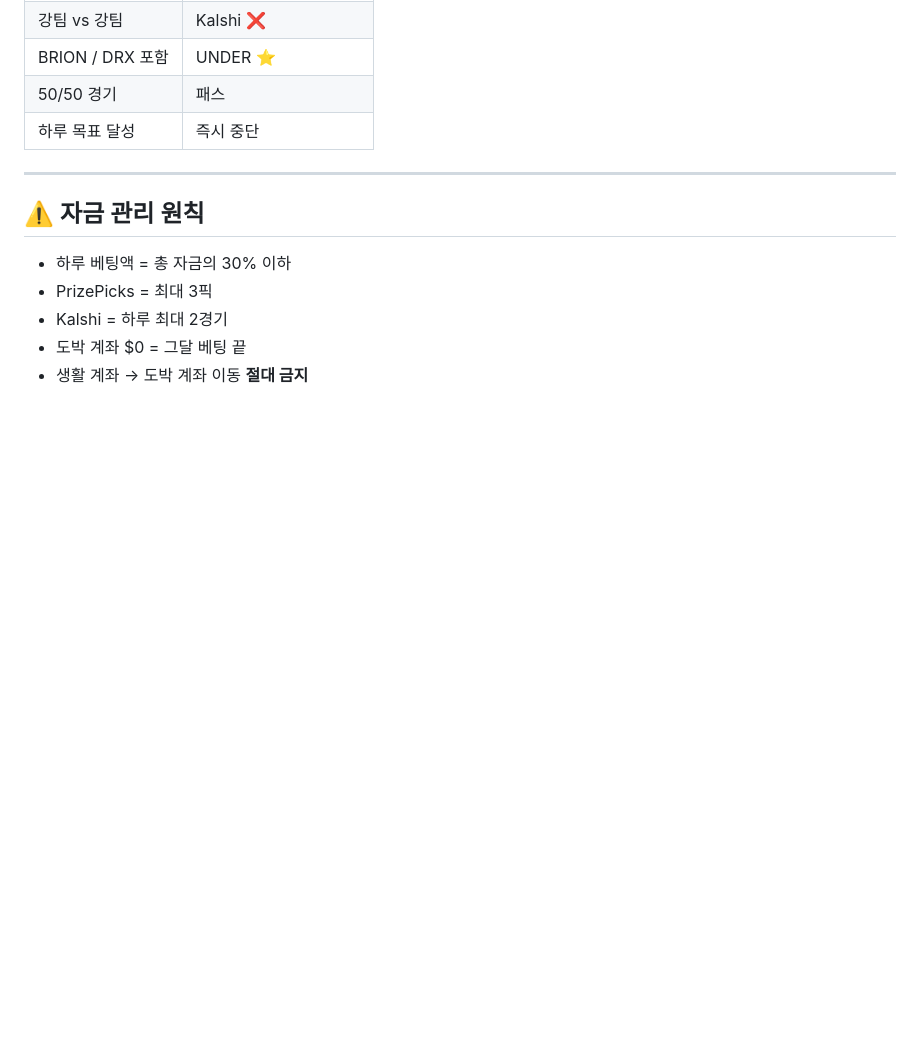
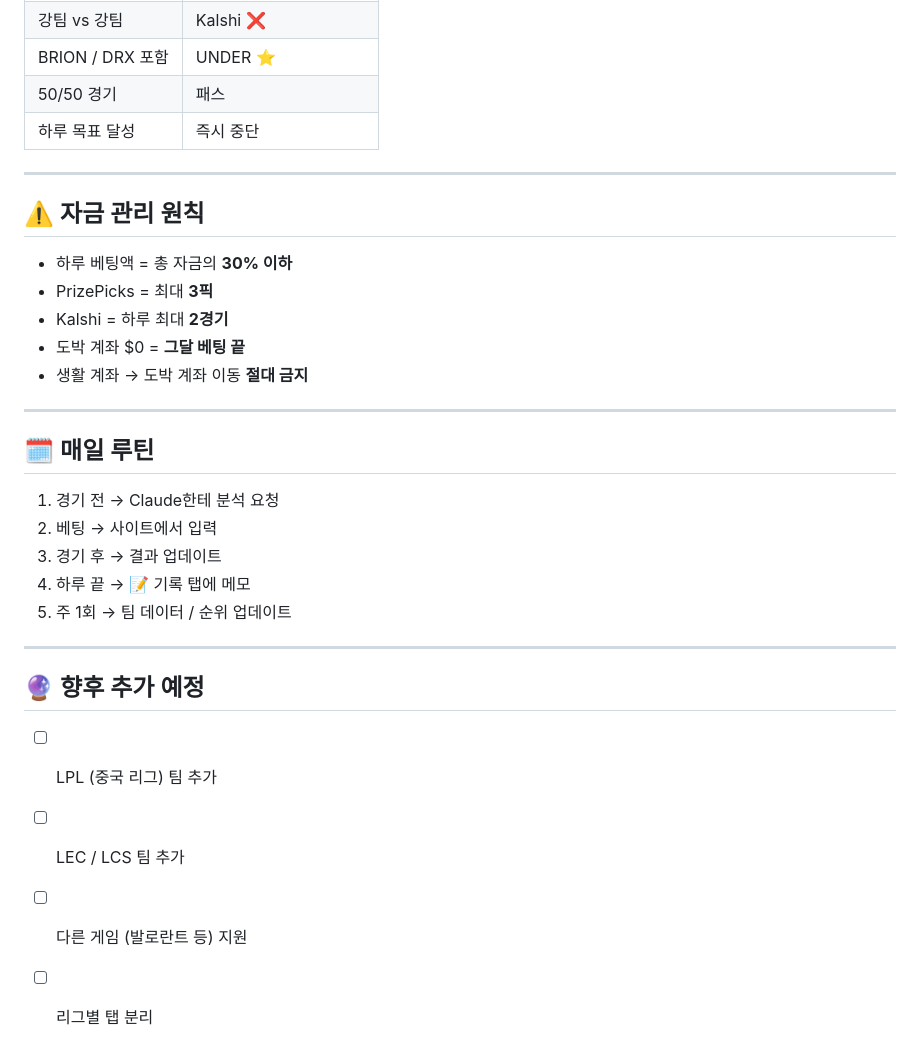
Before and after one commit to jihwan0514-maker/lck-dashboard, a Markdown page: README.md, the part around one of its changes. Drawn GitHub-style; blank space fills up the shorter version.

```diff
--- a/README.md
+++ b/README.md
@@ -134,8 +159,27 @@ Claude 새 대화에서 이렇게 말하면 됨:
 
 ## ⚠️ 자금 관리 원칙
 
-- 하루 베팅액 = 총 자금의 30% 이하
-- PrizePicks = 최대 3픽
-- Kalshi = 하루 최대 2경기
-- 도박 계좌 $0 = 그달 베팅 끝
+- 하루 베팅액 = 총 자금의 **30% 이하**
+- PrizePicks = 최대 **3픽**
+- Kalshi = 하루 최대 **2경기**
+- 도박 계좌 $0 = **그달 베팅 끝**
 - 생활 계좌 → 도박 계좌 이동 **절대 금지**
+
+---
+
+## 🗓️ 매일 루틴
+
+1. 경기 전 → Claude한테 분석 요청
+2. 베팅 → 사이트에서 입력
+3. 경기 후 → 결과 업데이트
+4. 하루 끝 → 📝 기록 탭에 메모
+5. 주 1회 → 팀 데이터 / 순위 업데이트
+
+---
+
+## 🔮 향후 추가 예정
+
+- [ ] LPL (중국 리그) 팀 추가
+- [ ] LEC / LCS 팀 추가
+- [ ] 다른 게임 (발로란트 등) 지원
+- [ ] 리그별 탭 분리
```
Also changed, not shown: other parts of README.md (+78 -53 lines).
